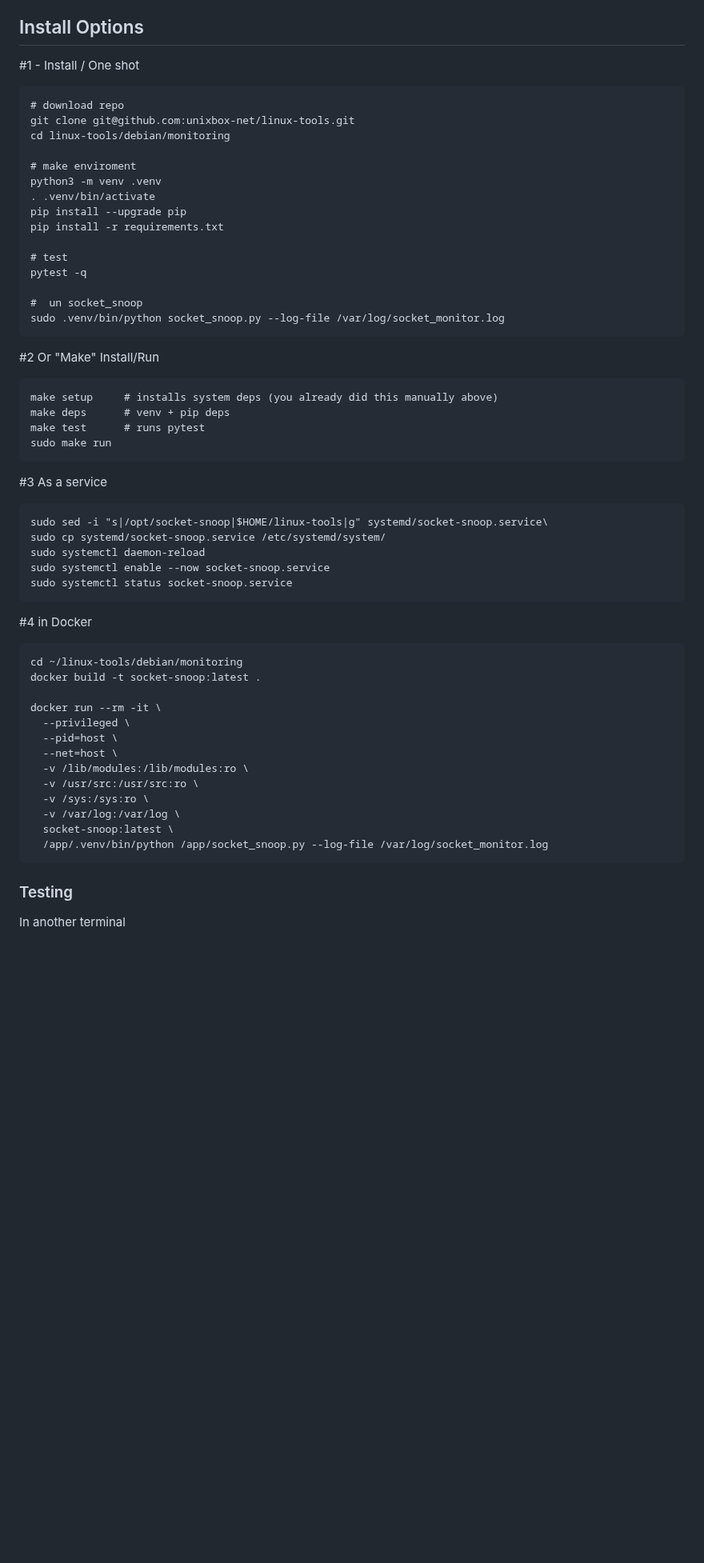
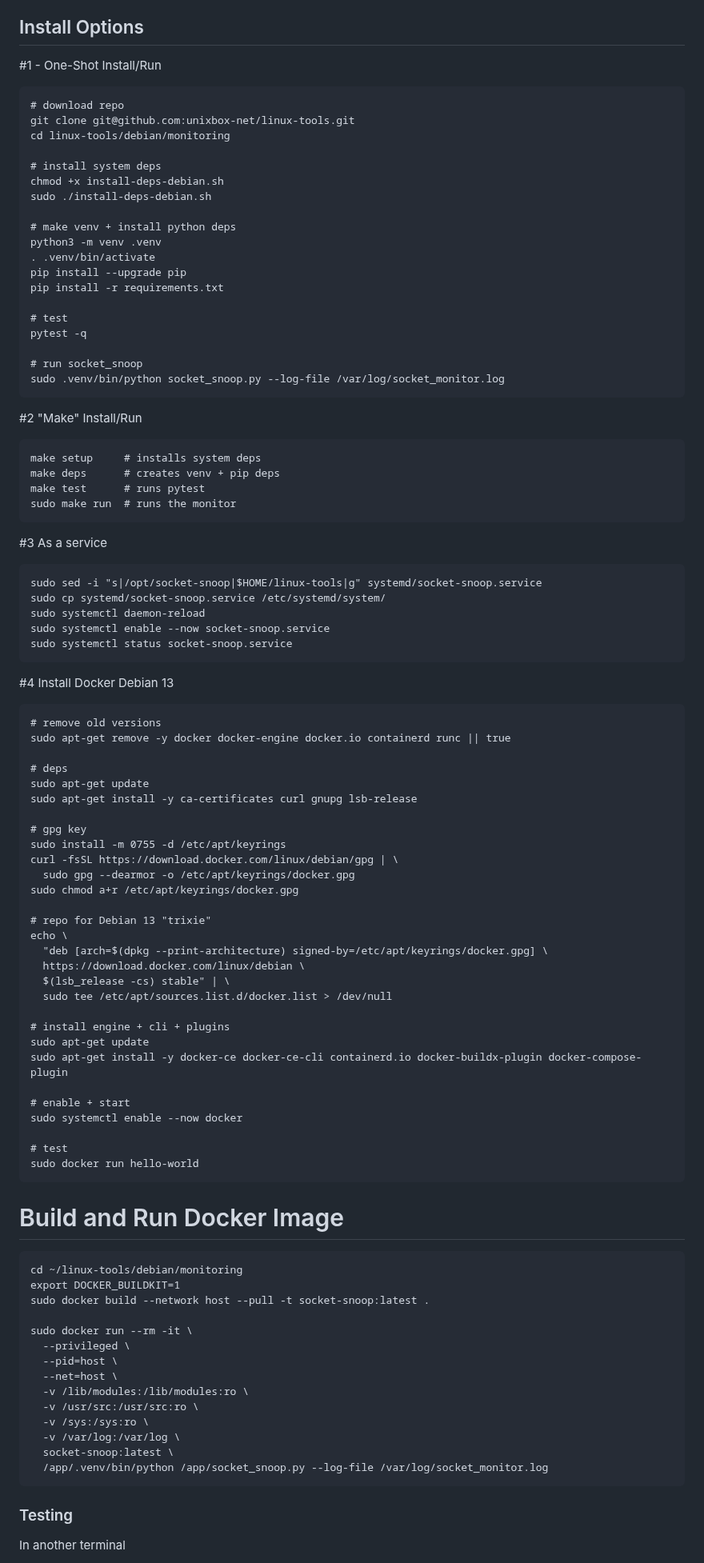
Before and after one commit to unixbox-net/linux-tools, a Markdown page: debian/monitoring/README.md, the part around the change. Shown at 80% size. GitHub-like rendering; blank space fills up the shorter version.

````diff
--- a/debian/monitoring/README.md
+++ b/debian/monitoring/README.md
@@ -41,13 +41,17 @@ Real-Time Monitoring: Observe live network activity without the complexity of to
 
 ## Install Options
 
-#1 - Install / One shot
+#1 - One-Shot Install/Run
 ```
 # download repo
 git clone git@github.com:unixbox-net/linux-tools.git
 cd linux-tools/debian/monitoring
 
-# make enviroment
+# install system deps
+chmod +x install-deps-debian.sh
+sudo ./install-deps-debian.sh
+
+# make venv + install python deps
 python3 -m venv .venv
 . .venv/bin/activate
 pip install --upgrade pip
@@ -56,33 +60,66 @@ pip install -r requirements.txt
 # test
 pytest -q
 
-#  un socket_snoop
+# run socket_snoop
 sudo .venv/bin/python socket_snoop.py --log-file /var/log/socket_monitor.log
 ```
 
-#2 Or "Make" Install/Run
+#2 "Make" Install/Run
 ```
-make setup     # installs system deps (you already did this manually above)
-make deps      # venv + pip deps
+make setup     # installs system deps
+make deps      # creates venv + pip deps
 make test      # runs pytest
-sudo make run
+sudo make run  # runs the monitor
 ```
 
 #3 As a service
 ```
-sudo sed -i "s|/opt/socket-snoop|$HOME/linux-tools|g" systemd/socket-snoop.service\
+sudo sed -i "s|/opt/socket-snoop|$HOME/linux-tools|g" systemd/socket-snoop.service
 sudo cp systemd/socket-snoop.service /etc/systemd/system/
 sudo systemctl daemon-reload
 sudo systemctl enable --now socket-snoop.service
 sudo systemctl status socket-snoop.service
 ```
 
-#4 in Docker
+#4 Install Docker Debian 13
+```
+# remove old versions
+sudo apt-get remove -y docker docker-engine docker.io containerd runc || true
+
+# deps
+sudo apt-get update
+sudo apt-get install -y ca-certificates curl gnupg lsb-release
+
+# gpg key
+sudo install -m 0755 -d /etc/apt/keyrings
+curl -fsSL https://download.docker.com/linux/debian/gpg | \
+  sudo gpg --dearmor -o /etc/apt/keyrings/docker.gpg
+sudo chmod a+r /etc/apt/keyrings/docker.gpg
+
+# repo for Debian 13 "trixie"
+echo \
+  "deb [arch=$(dpkg --print-architecture) signed-by=/etc/apt/keyrings/docker.gpg] \
+  https://download.docker.com/linux/debian \
+  $(lsb_release -cs) stable" | \
+  sudo tee /etc/apt/sources.list.d/docker.list > /dev/null
+
+# install engine + cli + plugins
+sudo apt-get update
+sudo apt-get install -y docker-ce docker-ce-cli containerd.io docker-buildx-plugin docker-compose-plugin
+
+# enable + start
+sudo systemctl enable --now docker
+
+# test
+sudo docker run hello-world
+```
+# Build and Run Docker Image
 ```
 cd ~/linux-tools/debian/monitoring
-docker build -t socket-snoop:latest .
+export DOCKER_BUILDKIT=1
+sudo docker build --network host --pull -t socket-snoop:latest .
 
-docker run --rm -it \
+sudo docker run --rm -it \
   --privileged \
   --pid=host \
   --net=host \
@@ -93,6 +130,7 @@ docker run --rm -it \
   socket-snoop:latest \
   /app/.venv/bin/python /app/socket_snoop.py --log-file /var/log/socket_monitor.log
 ```
+
 
 ### Testing
 In another terminal
````
